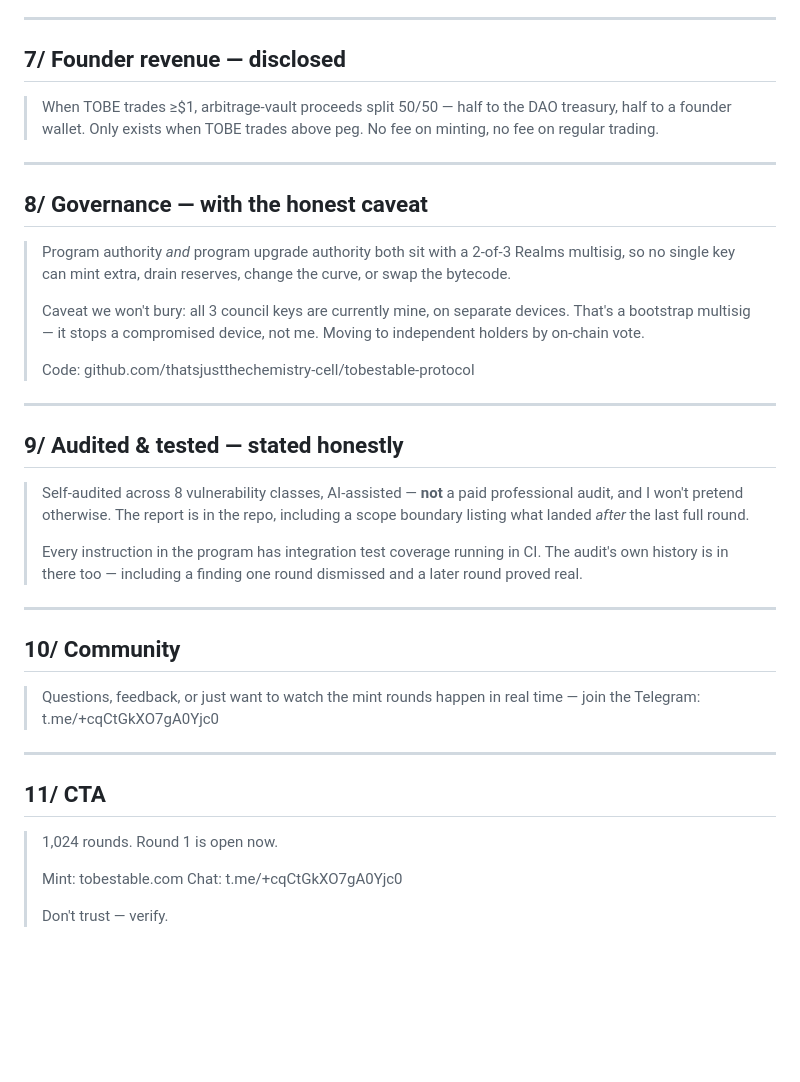
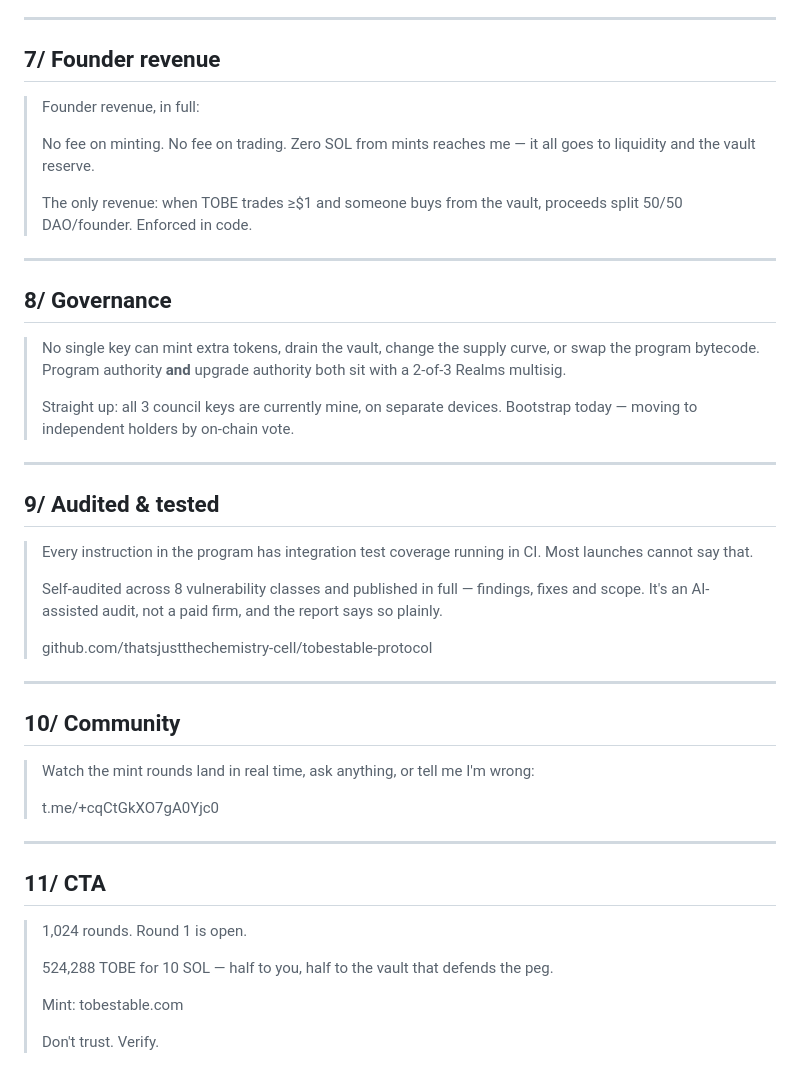
Before and after one commit to thatsjustthechemistry-cell/tobe-mint, a Markdown page: docs/launch-tweets.md, the part around one of its changes. Rendered like a GitHub page; blank space fills up the shorter version.

```diff
--- a/docs/launch-tweets.md
+++ b/docs/launch-tweets.md
@@ -54,36 +82,43 @@ Telegram: **t.me/+cqCtGkXO7gA0Yjc0**
 
 ---
 
-## 7/ Founder revenue — disclosed
-> When TOBE trades ≥$1, arbitrage-vault proceeds split 50/50 — half to the DAO treasury, half to a founder wallet. Only exists when TOBE trades above peg. No fee on minting, no fee on regular trading.
+## 7/ Founder revenue
+> Founder revenue, in full:
+>
+> No fee on minting. No fee on trading. Zero SOL from mints reaches me — it all goes to liquidity and the vault reserve.
+>
+> The only revenue: when TOBE trades ≥$1 and someone buys from the vault, proceeds split 50/50 DAO/founder. Enforced in code.
 
 ---
 
-## 8/ Governance — with the honest caveat
-> Program authority *and* program upgrade authority both sit with a 2-of-3 Realms multisig, so no single key can mint extra, drain reserves, change the curve, or swap the bytecode.
+## 8/ Governance
+> No single key can mint extra tokens, drain the vault, change the supply curve, or swap the program bytecode. Program authority **and** upgrade authority both sit with a 2-of-3 Realms multisig.
 >
-> Caveat we won't bury: all 3 council keys are currently mine, on separate devices. That's a bootstrap multisig — it stops a compromised device, not me. Moving to independent holders by on-chain vote.
->
-> Code: github.com/thatsjustthechemistry-cell/tobestable-protocol
+> Straight up: all 3 council keys are currently mine, on separate devices. Bootstrap today — moving to independent holders by on-chain vote.
 
 ---
 
-## 9/ Audited & tested — stated honestly
-> Self-audited across 8 vulnerability classes, AI-assisted — **not** a paid professional audit, and I won't pretend otherwise. The report is in the repo, including a scope boundary listing what landed *after* the last full round.
+## 9/ Audited & tested
+> Every instruction in the program has integration test coverage running in CI. Most launches cannot say that.
 >
-> Every instruction in the program has integration test coverage running in CI. The audit's own history is in there too — including a finding one round dismissed and a later round proved real.
+> Self-audited across 8 vulnerability classes and published in full — findings, fixes and scope. It's an AI-assisted audit, not a paid firm, and the report says so plainly.
+>
+> github.com/thatsjustthechemistry-cell/tobestable-protocol
 
 ---
 
 ## 10/ Community
-> Questions, feedback, or just want to watch the mint rounds happen in real time — join the Telegram: t.me/+cqCtGkXO7gA0Yjc0
+> Watch the mint rounds land in real time, ask anything, or tell me I'm wrong:
+>
+> t.me/+cqCtGkXO7gA0Yjc0
 
 ---
 
 ## 11/ CTA
-> 1,024 rounds. Round 1 is open now.
+> 1,024 rounds. Round 1 is open.
+>
+> 524,288 TOBE for 10 SOL — half to you, half to the vault that defends the peg.
 >
 > Mint: tobestable.com
-> Chat: t.me/+cqCtGkXO7gA0Yjc0
 >
-> Don't trust — verify.
+> Don't trust. Verify.
```
Also changed, not shown: other parts of docs/launch-tweets.md (+46 -18 lines).
